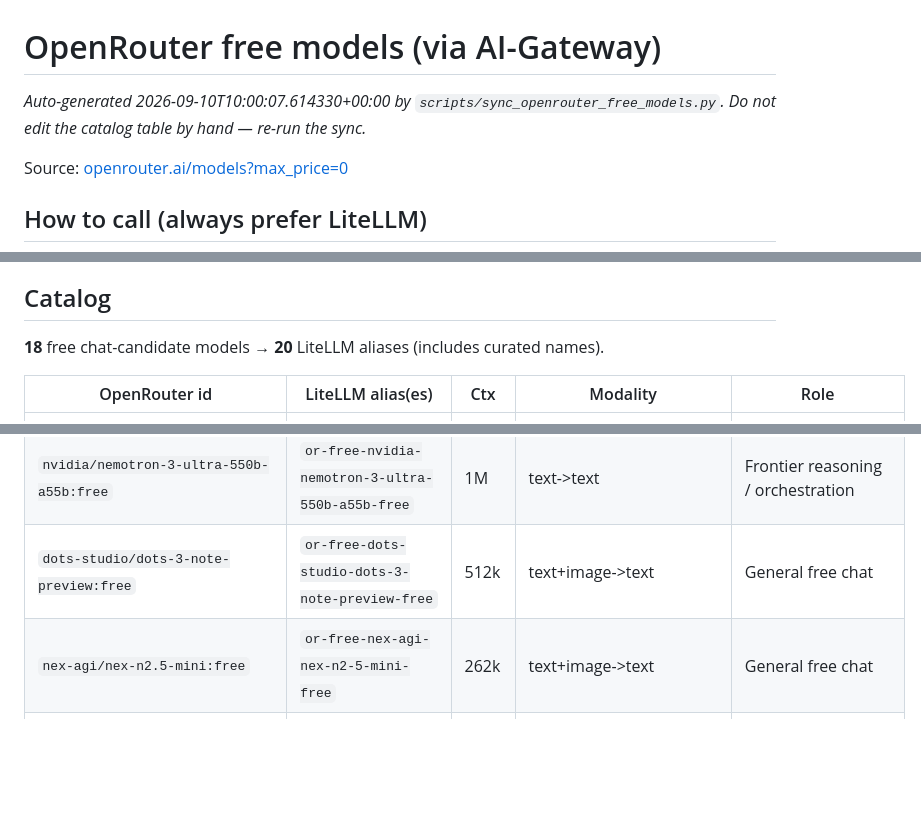
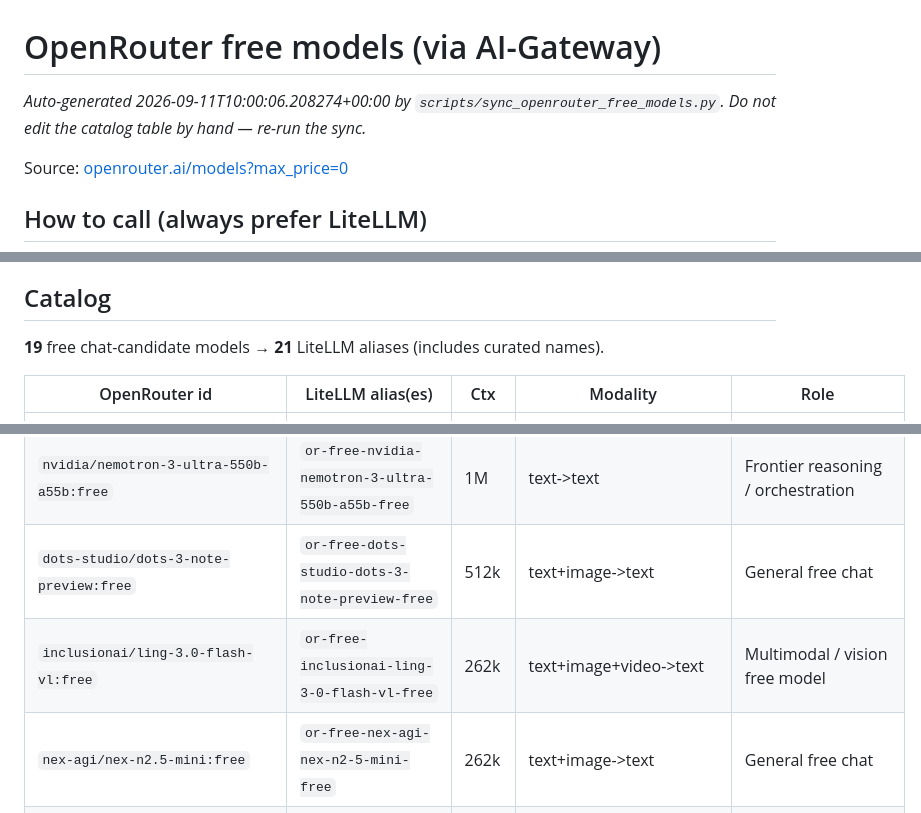
Before and after one commit to the1truedan/ai-gateway, a Markdown page: config/clients/openrouter-free-models.md, 3 parts joined by grey strips. Rendered like a GitHub page; blank space fills up the shorter version.

Commit message:
chore: daily openrouter free-model catalog refresh (2026-09-11)

```diff
--- a/config/clients/openrouter-free-models.md
+++ b/config/clients/openrouter-free-models.md
@@ -1,6 +1,6 @@
 # OpenRouter free models (via AI-Gateway)
 
-_Auto-generated 2026-09-10T10:00:07.614330+00:00 by `scripts/sync_openrouter_free_models.py`. Do not edit the catalog table by hand — re-run the sync._
+_Auto-generated 2026-09-11T10:00:06.208274+00:00 by `scripts/sync_openrouter_free_models.py`. Do not edit the catalog table by hand — re-run the sync._
 
 Source: [openrouter.ai/models?max_price=0](https://openrouter.ai/models?max_price=0)
 
@@ -21,7 +21,7 @@ so Prometheus, retries, and fallbacks apply.
 
 ## Catalog
 
-**18** free chat-candidate models → **20** LiteLLM aliases (includes curated names).
+**19** free chat-candidate models → **21** LiteLLM aliases (includes curated names).
 
 | OpenRouter id | LiteLLM alias(es) | Ctx | Modality | Role |
 |---------------|-------------------|-----|----------|------|
@@ -30,6 +30,7 @@ so Prometheus, retries, and fallbacks apply.
 | `nvidia/nemotron-3.5-lightning:free` | `or-free-nvidia-nemotron-3-5-lightning-free` | 1M | text->text | 1M-ctx free reasoning / recon overflow |
 | `nvidia/nemotron-3-ultra-550b-a55b:free` | `or-free-nvidia-nemotron-3-ultra-550b-a55b-free` | 1M | text->text | Frontier reasoning / orchestration |
 | `dots-studio/dots-3-note-preview:free` | `or-free-dots-studio-dots-3-note-preview-free` | 512k | text+image->text | General free chat |
+| `inclusionai/ling-3.0-flash-vl:free` | `or-free-inclusionai-ling-3-0-flash-vl-free` | 262k | text+image+video->text | Multimodal / vision free model |
 | `nex-agi/nex-n2.5-mini:free` | `or-free-nex-agi-nex-n2-5-mini-free` | 262k | text+image->text | General free chat |
 | `nex-agi/nex-n2.5-pro:free` | `or-free-nex-agi-nex-n2-5-pro-free` | 262k | text+image->text | General free chat |
 | `inclusionai/ling-3.0-flash-sante:free` | `or-free-inclusionai-ling-3-0-flash-sante-free` | 262k | text->text | General free chat |
```
